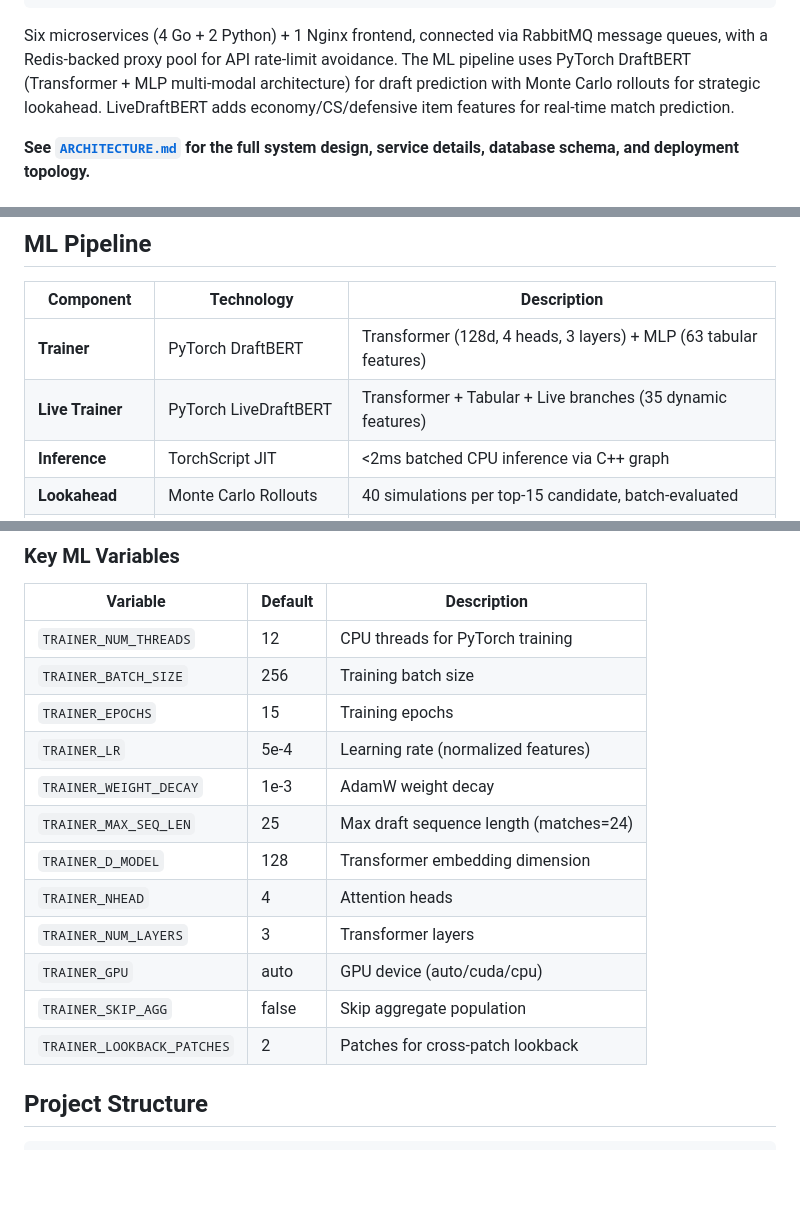
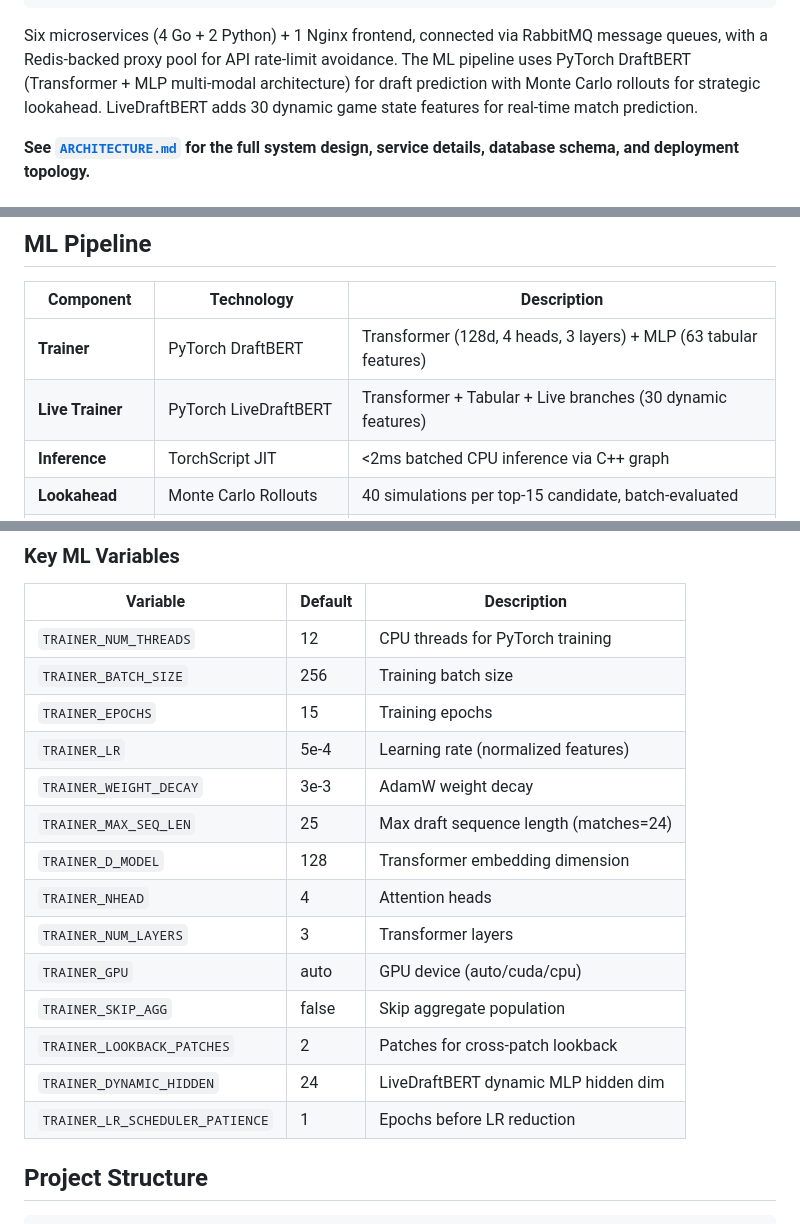
Before and after one commit to user-for-download/dota-stratz, a Markdown page: README.md, 3 parts joined by grey strips. Drawn GitHub-style; blank space fills up the shorter version.

````diff
--- a/README.md
+++ b/README.md
@@ -26,7 +26,7 @@ OpenDota API  ──►  ID Fetcher  ──►  Detail Fetcher  ──►  Parse
                                                   (Draft Predictor UI)
 ```
 
-Six microservices (4 Go + 2 Python) + 1 Nginx frontend, connected via RabbitMQ message queues, with a Redis-backed proxy pool for API rate-limit avoidance. The ML pipeline uses PyTorch DraftBERT (Transformer + MLP multi-modal architecture) for draft prediction with Monte Carlo rollouts for strategic lookahead. LiveDraftBERT adds economy/CS/defensive item features for real-time match prediction.
+Six microservices (4 Go + 2 Python) + 1 Nginx frontend, connected via RabbitMQ message queues, with a Redis-backed proxy pool for API rate-limit avoidance. The ML pipeline uses PyTorch DraftBERT (Transformer + MLP multi-modal architecture) for draft prediction with Monte Carlo rollouts for strategic lookahead. LiveDraftBERT adds 30 dynamic game state features for real-time match prediction.
 
 **See [`ARCHITECTURE.md`](ARCHITECTURE.md) for the full system design, service details, database schema, and deployment topology.**
 
@@ -85,7 +85,7 @@ make downv                # Stop and remove volumes (destructive)
 | Component | Technology | Description |
 |-----------|-----------|-------------|
 | **Trainer** | PyTorch DraftBERT | Transformer (128d, 4 heads, 3 layers) + MLP (63 tabular features) |
-| **Live Trainer** | PyTorch LiveDraftBERT | Transformer + Tabular + Live branches (35 dynamic features) |
+| **Live Trainer** | PyTorch LiveDraftBERT | Transformer + Tabular + Live branches (30 dynamic features) |
 | **Inference** | TorchScript JIT | <2ms batched CPU inference via C++ graph |
 | **Lookahead** | Monte Carlo Rollouts | 40 simulations per top-15 candidate, batch-evaluated |
 | **Features** | 63 aggregate + sequence | Team/player hero stats, team composition, economy budget, draft propensity |
@@ -108,7 +108,7 @@ Configuration is managed through `deploy/.env`. See `deploy/.env.example` for al
 | `TRAINER_BATCH_SIZE` | 256 | Training batch size |
 | `TRAINER_EPOCHS` | 15 | Training epochs |
 | `TRAINER_LR` | 5e-4 | Learning rate (normalized features) |
-| `TRAINER_WEIGHT_DECAY` | 1e-3 | AdamW weight decay |
+| `TRAINER_WEIGHT_DECAY` | 3e-3 | AdamW weight decay |
 | `TRAINER_MAX_SEQ_LEN` | 25 | Max draft sequence length (matches=24) |
 | `TRAINER_D_MODEL` | 128 | Transformer embedding dimension |
 | `TRAINER_NHEAD` | 4 | Attention heads |
@@ -116,6 +116,8 @@ Configuration is managed through `deploy/.env`. See `deploy/.env.example` for al
 | `TRAINER_GPU` | auto | GPU device (auto/cuda/cpu) |
 | `TRAINER_SKIP_AGG` | false | Skip aggregate population |
 | `TRAINER_LOOKBACK_PATCHES` | 2 | Patches for cross-patch lookback |
+| `TRAINER_DYNAMIC_HIDDEN` | 24 | LiveDraftBERT dynamic MLP hidden dim |
+| `TRAINER_LR_SCHEDULER_PATIENCE` | 1 | Epochs before LR reduction |
 
 ## Project Structure
 
````
Also changed, not shown: other parts of README.md (+1 -1 lines), ARCHITECTURE.md (+11 -11 lines), 1 other file.
